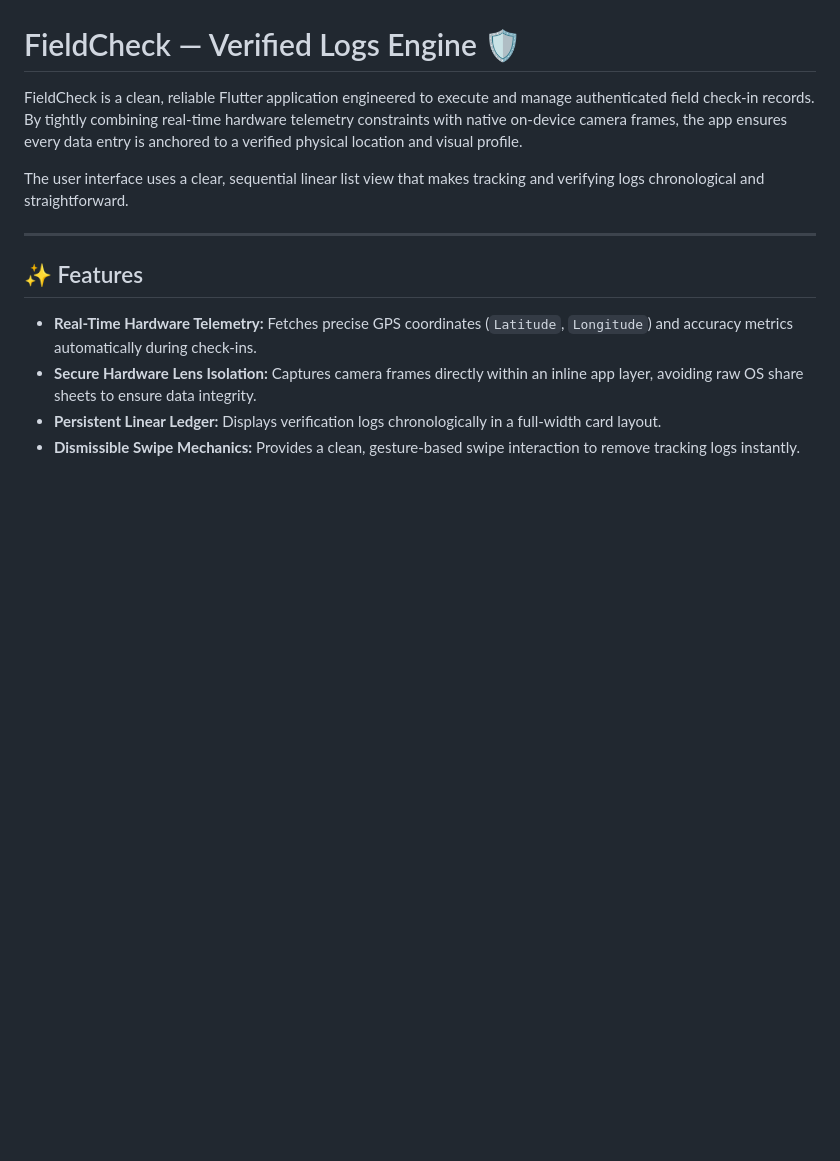
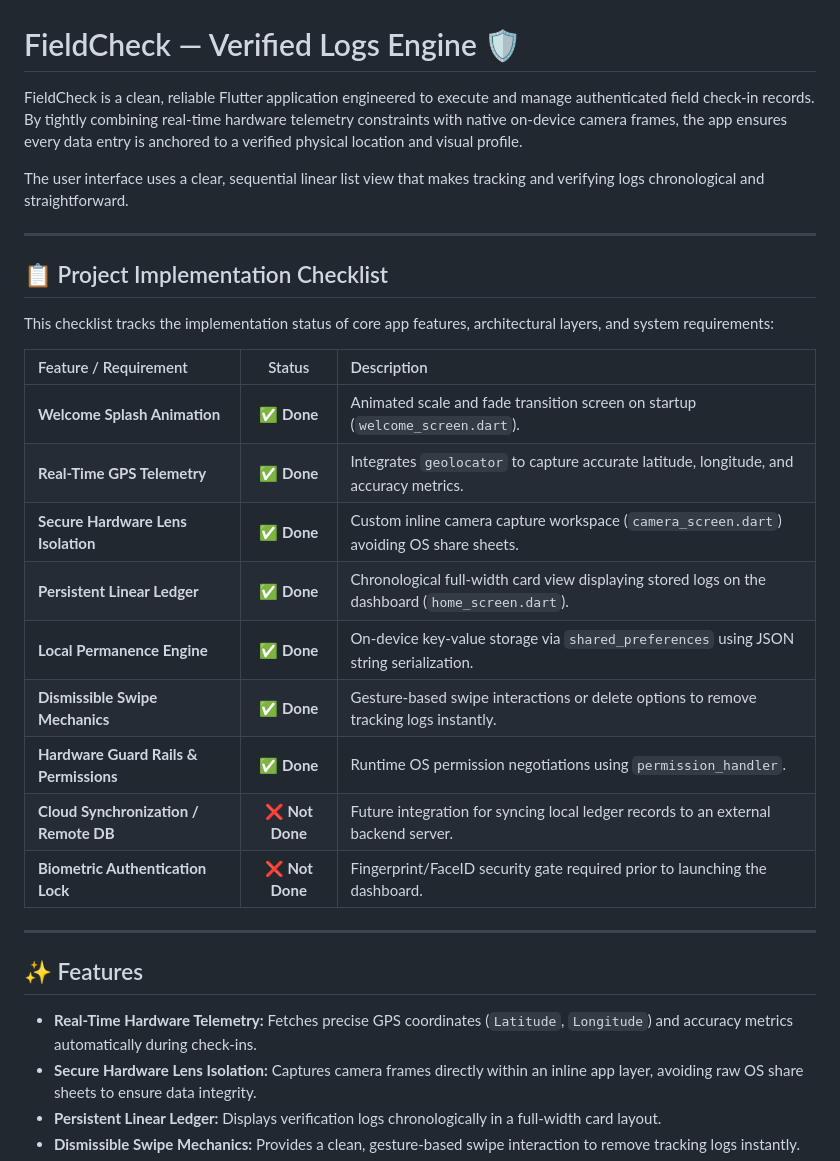
Before and after one commit to buildsrike7/FieldCheck, a Markdown page: location_checkin_app/README.md, the part around the change. Drawn GitHub-style; blank space fills up the shorter version.

Commit message:
Add implementation checklist to README
Added a project implementation checklist to track feature status and requirements.

```diff
--- a/location_checkin_app/README.md
+++ b/location_checkin_app/README.md
@@ -3,6 +3,24 @@
 FieldCheck is a clean, reliable Flutter application engineered to execute and manage authenticated field check-in records. By tightly combining real-time hardware telemetry constraints with native on-device camera frames, the app ensures every data entry is anchored to a verified physical location and visual profile.
 
 The user interface uses a clear, sequential linear list view that makes tracking and verifying logs chronological and straightforward.
+
+---
+
+## 📋 Project Implementation Checklist
+
+This checklist tracks the implementation status of core app features, architectural layers, and system requirements:
+
+| Feature / Requirement | Status | Description |
+| :--- | :---: | :--- |
+| **Welcome Splash Animation** | ✅ **Done** | Animated scale and fade transition screen on startup (`welcome_screen.dart`). |
+| **Real-Time GPS Telemetry** | ✅ **Done** | Integrates `geolocator` to capture accurate latitude, longitude, and accuracy metrics. |
+| **Secure Hardware Lens Isolation** | ✅ **Done** | Custom inline camera capture workspace (`camera_screen.dart`) avoiding OS share sheets. |
+| **Persistent Linear Ledger** | ✅ **Done** | Chronological full-width card view displaying stored logs on the dashboard (`home_screen.dart`). |
+| **Local Permanence Engine** | ✅ **Done** | On-device key-value storage via `shared_preferences` using JSON string serialization. |
+| **Dismissible Swipe Mechanics** | ✅ **Done** | Gesture-based swipe interactions or delete options to remove tracking logs instantly. |
+| **Hardware Guard Rails & Permissions** | ✅ **Done** | Runtime OS permission negotiations using `permission_handler`. |
+| **Cloud Synchronization / Remote DB** | ❌ **Not Done** | Future integration for syncing local ledger records to an external backend server. |
+| **Biometric Authentication Lock** | ❌ **Not Done** | Fingerprint/FaceID security gate required prior to launching the dashboard. |
 
 ---
 
```
